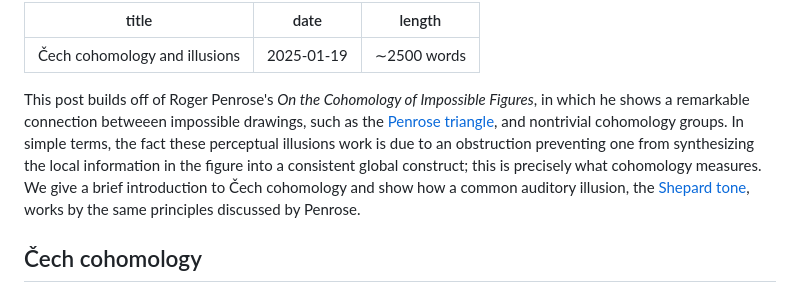
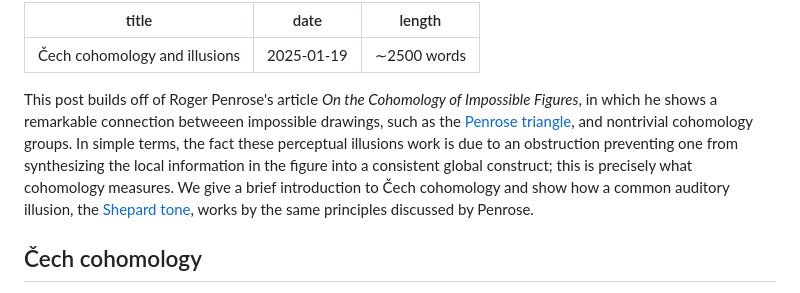
Before and after one commit to mensah-j/portfolio, a Markdown page: posts/cech-cohomology-and-illusions/post.md, the part around the change. Rendered like a GitHub page.

Commit message:
fix: preview

```diff
--- a/posts/cech-cohomology-and-illusions/post.md
+++ b/posts/cech-cohomology-and-illusions/post.md
@@ -4,7 +4,7 @@ date: 2025-01-19
 length: "∼2500 words"
 ---
 
-This post builds off of Roger Penrose's _On the Cohomology of Impossible Figures_, in which he shows a remarkable connection betweeen impossible drawings, such as the [Penrose triangle](https://en.wikipedia.org/wiki/Penrose_triangle), and nontrivial cohomology groups<!--more-->. In simple terms, the fact these perceptual illusions work is due to an obstruction preventing one from synthesizing the local information in the figure into a consistent global construct; this is precisely what cohomology measures. We give a brief introduction to Čech cohomology and show how a common auditory illusion, the [Shepard tone](https://en.wikipedia.org/wiki/Shepard_tone), works by the same principles discussed by Penrose.
+This post builds off of Roger Penrose's article _On the Cohomology of Impossible Figures_, in which he shows a remarkable connection betweeen impossible drawings, such as the [Penrose triangle](https://en.wikipedia.org/wiki/Penrose_triangle), and nontrivial cohomology groups<!--more-->. In simple terms, the fact these perceptual illusions work is due to an obstruction preventing one from synthesizing the local information in the figure into a consistent global construct; this is precisely what cohomology measures. We give a brief introduction to Čech cohomology and show how a common auditory illusion, the [Shepard tone](https://en.wikipedia.org/wiki/Shepard_tone), works by the same principles discussed by Penrose.
 
 ## Čech cohomology
 
```
